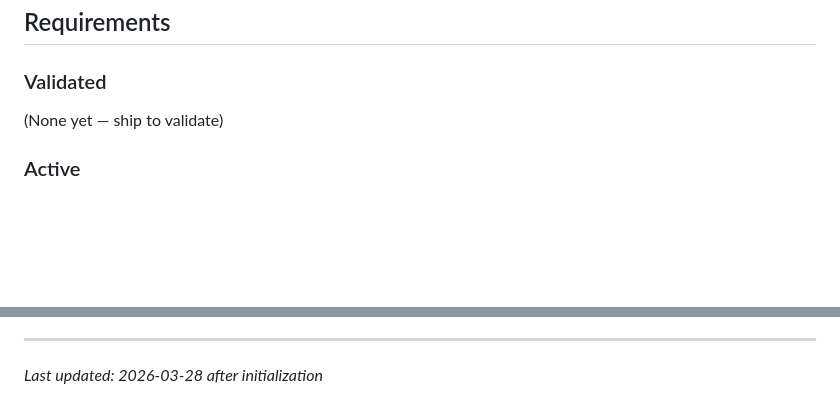
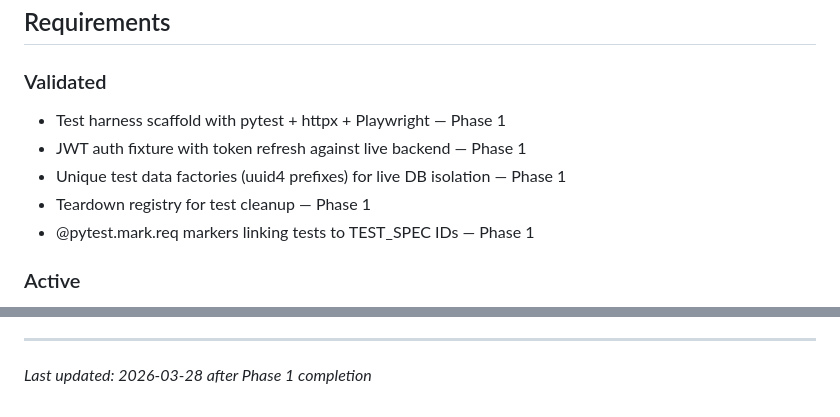
Before and after one commit to camilleyeyou/gathergood-qa-agents, a Markdown page: .planning/PROJECT.md, 2 parts joined by grey strips. Rendered like a GitHub page; blank space fills up the shorter version.

Commit message:
docs(phase-01): evolve PROJECT.md after phase completion

```diff
--- a/.planning/PROJECT.md
+++ b/.planning/PROJECT.md
@@ -12,7 +12,11 @@ Every feature in TEST_SPEC.md is tested automatically and reports clear pass/fai
 
 ### Validated
 
-(None yet — ship to validate)
+- Test harness scaffold with pytest + httpx + Playwright — Phase 1
+- JWT auth fixture with token refresh against live backend — Phase 1
+- Unique test data factories (uuid4 prefixes) for live DB isolation — Phase 1
+- Teardown registry for test cleanup — Phase 1
+- @pytest.mark.req markers linking tests to TEST_SPEC IDs — Phase 1
 
 ### Active
 
@@ -107,4 +111,4 @@ This document evolves at phase transitions and milestone boundaries.
 4. Update Context with current state
 
 ---
-*Last updated: 2026-03-28 after initialization*
+*Last updated: 2026-03-28 after Phase 1 completion*
```
